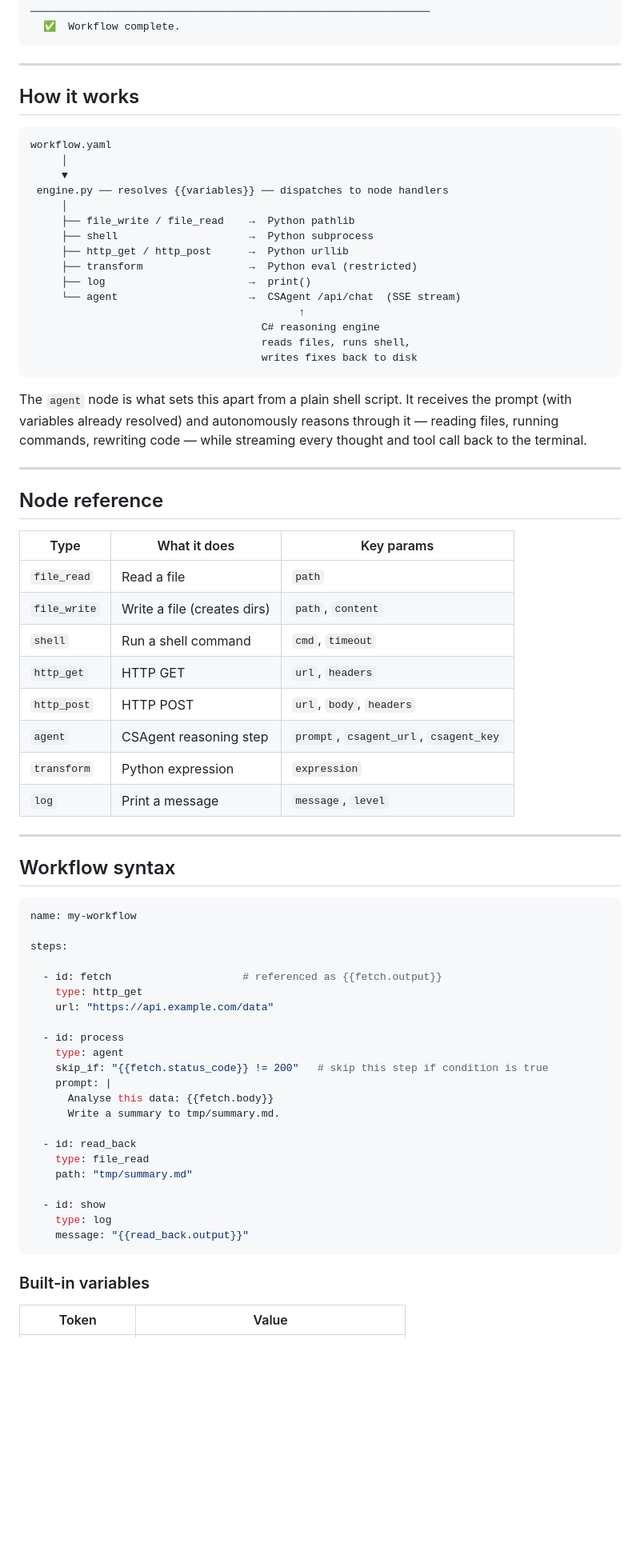
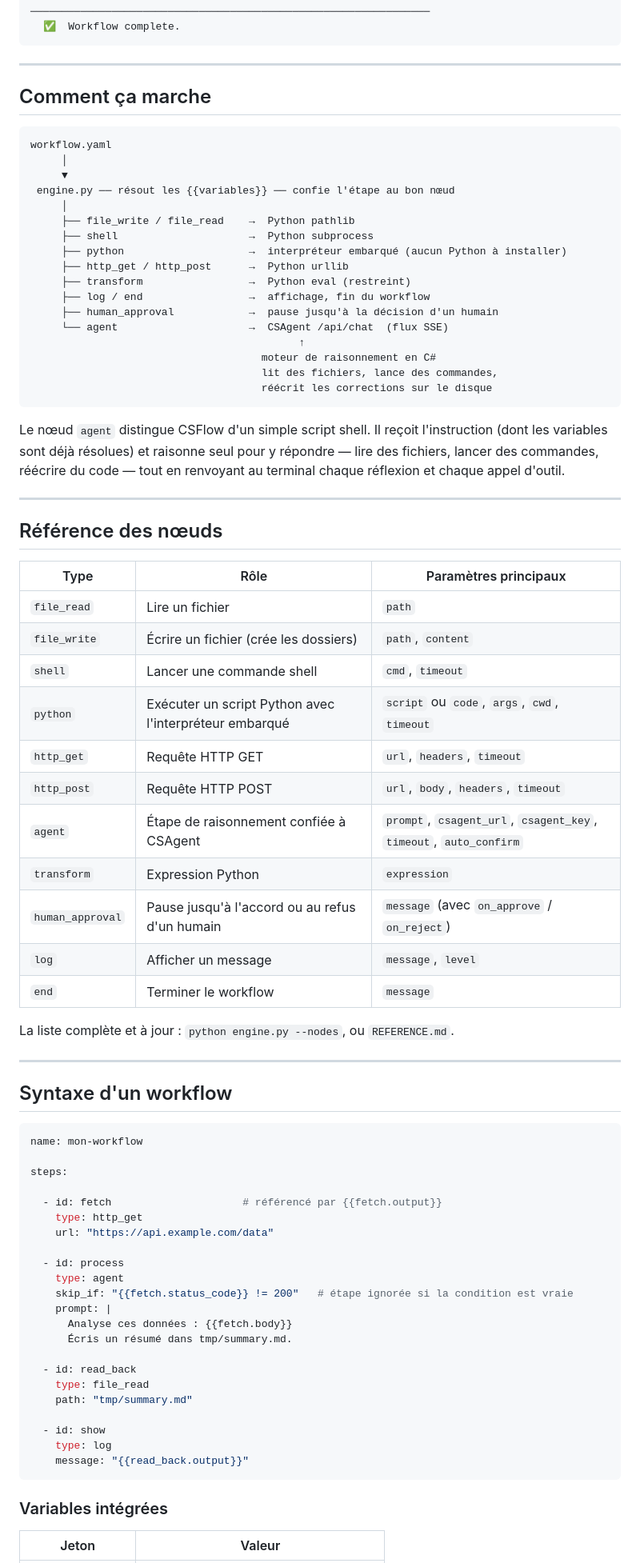
Before and after one commit to artydev/CSFlow, a Markdown page: README.md, the part around one of its changes. Shown at 80% size. Drawn GitHub-style; blank space fills up the shorter version.

````diff
--- a/README.md
+++ b/README.md
@@ -156,65 +159,71 @@ La date de référence (`date_reference`) est fixée au 16/10/2026 pour que la d
 
 ---
 
-## How it works
+## Comment ça marche
 
 ```
 workflow.yaml
      │
      ▼
- engine.py ── resolves {{variables}} ── dispatches to node handlers
+ engine.py ── résout les {{variables}} ── confie l'étape au bon nœud
      │
      ├── file_write / file_read    →  Python pathlib
      ├── shell                     →  Python subprocess
+     ├── python                    →  interpréteur embarqué (aucun Python à installer)
      ├── http_get / http_post      →  Python urllib
-     ├── transform                 →  Python eval (restricted)
-     ├── log                       →  print()
-     └── agent                     →  CSAgent /api/chat  (SSE stream)
+     ├── transform                 →  Python eval (restreint)
+     ├── log / end                 →  affichage, fin du workflow
+     ├── human_approval            →  pause jusqu'à la décision d'un humain
+     └── agent                     →  CSAgent /api/chat  (flux SSE)
                                            ↑
-                                     C# reasoning engine
-                                     reads files, runs shell,
-                                     writes fixes back to disk
+                                     moteur de raisonnement en C#
+                                     lit des fichiers, lance des commandes,
+                                     réécrit les corrections sur le disque
 ```
 
-The `agent` node is what sets this apart from a plain shell script. It receives
-the prompt (with variables already resolved) and autonomously reasons through
-it — reading files, running commands, rewriting code — while streaming every
-thought and tool call back to the terminal.
+Le nœud `agent` distingue CSFlow d'un simple script shell. Il reçoit l'instruction (dont les variables
+sont déjà résolues) et raisonne seul pour y répondre — lire des fichiers, lancer des commandes,
+réécrire du code — tout en renvoyant au terminal chaque réflexion et chaque appel d'outil.
 
 ---
 
-## Node reference
+## Référence des nœuds
 
-| Type | What it does | Key params |
+| Type | Rôle | Paramètres principaux |
 |---|---|---|
-| `file_read` | Read a file | `path` |
-| `file_write` | Write a file (creates dirs) | `path`, `content` |
-| `shell` | Run a shell command | `cmd`, `timeout` |
-| `http_get` | HTTP GET | `url`, `headers` |
-| `http_post` | HTTP POST | `url`, `body`, `headers` |
-| `agent` | CSAgent reasoning step | `prompt`, `csagent_url`, `csagent_key` |
-| `transform` | Python expression | `expression` |
-| `log` | Print a message | `message`, `level` |
+| `file_read` | Lire un fichier | `path` |
+| `file_write` | Écrire un fichier (crée les dossiers) | `path`, `content` |
+| `shell` | Lancer une commande shell | `cmd`, `timeout` |
+| `python` | Exécuter un script Python avec l'interpréteur embarqué | `script` ou `code`, `args`, `cwd`, `timeout` |
+| `http_get` | Requête HTTP GET | `url`, `headers`, `timeout` |
+| `http_post` | Requête HTTP POST | `url`, `body`, `headers`, `timeout` |
+| `agent` | Étape de raisonnement confiée à CSAgent | `prompt`, `csagent_url`, `csagent_key`, `timeout`, `auto_confirm` |
+| `transform` | Expression Python | `expression` |
+| `human_approval` | Pause jusqu'à l'accord ou au refus d'un humain | `message` (avec `on_approve` / `on_reject`) |
+| `log` | Afficher un message | `message`, `level` |
+| `end` | Terminer le workflow | `message` |
+
+La liste complète et à jour : `python engine.py --nodes`, ou `REFERENCE.md`.
 
 ---
 
-## Workflow syntax
+## Syntaxe d'un workflow
 
 ```yaml
-name: my-workflow
+name: mon-workflow
 
 steps:
 
-  - id: fetch                     # referenced as {{fetch.output}}
+  - id: fetch                     # référencé par {{fetch.output}}
     type: http_get
     url: "https://api.example.com/data"
 
   - id: process
     type: agent
-    skip_if: "{{fetch.status_code}} != 200"   # skip this step if condition is true
+    skip_if: "{{fetch.status_code}} != 200"   # étape ignorée si la condition est vraie
     prompt: |
-      Analyse this data: {{fetch.body}}
-      Write a summary to tmp/summary.md.
+      Analyse ces données : {{fetch.body}}
+      Écris un résumé dans tmp/summary.md.
 
   - id: read_back
     type: file_read
@@ -225,7 +234,7 @@ steps:
     message: "{{read_back.output}}"
 ```
 
-### Built-in variables
+### Variables intégrées
 
-| Token | Value |
+| Jeton | Valeur |
 |---|---|
````
Also changed, not shown: other parts of README.md (+39 -26 lines).
